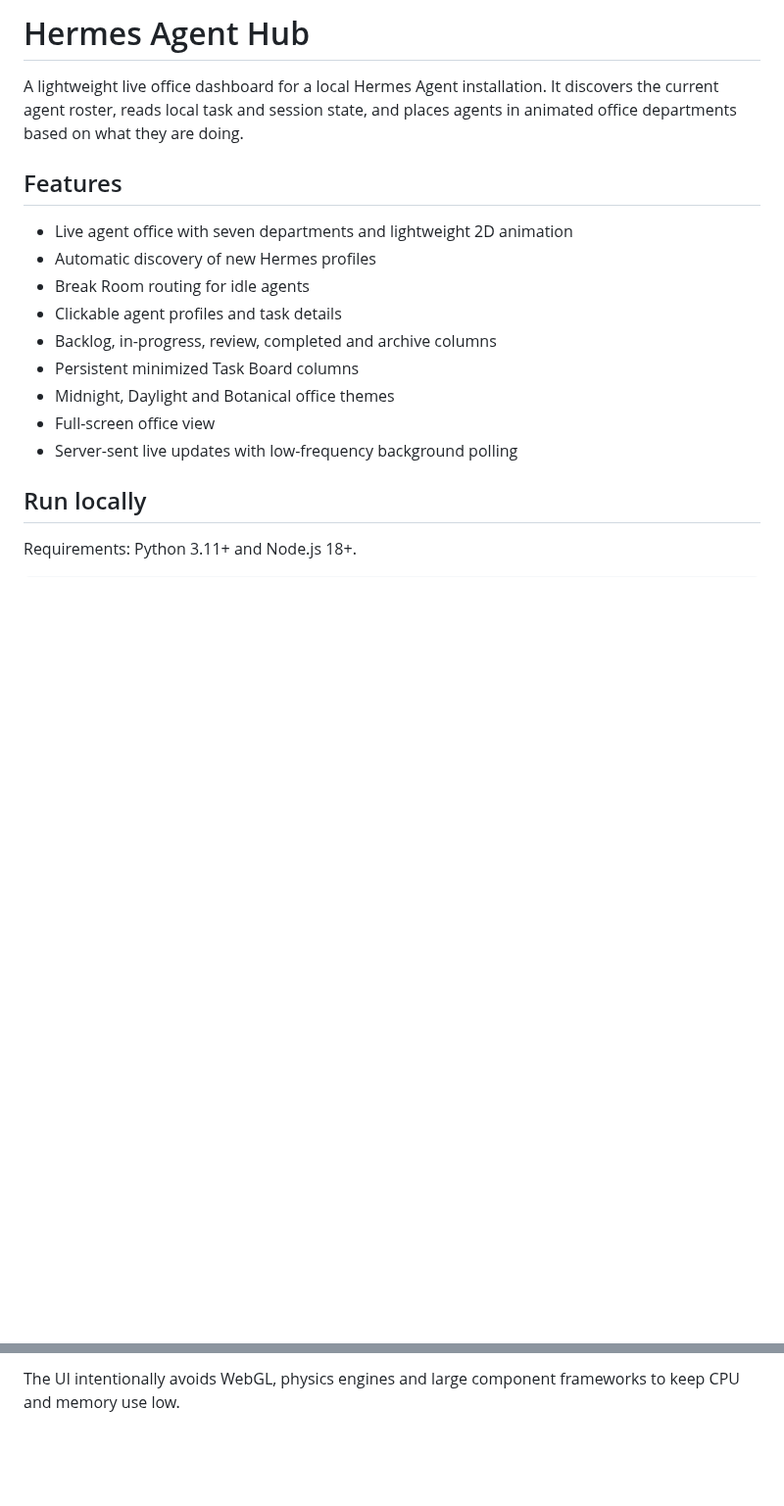
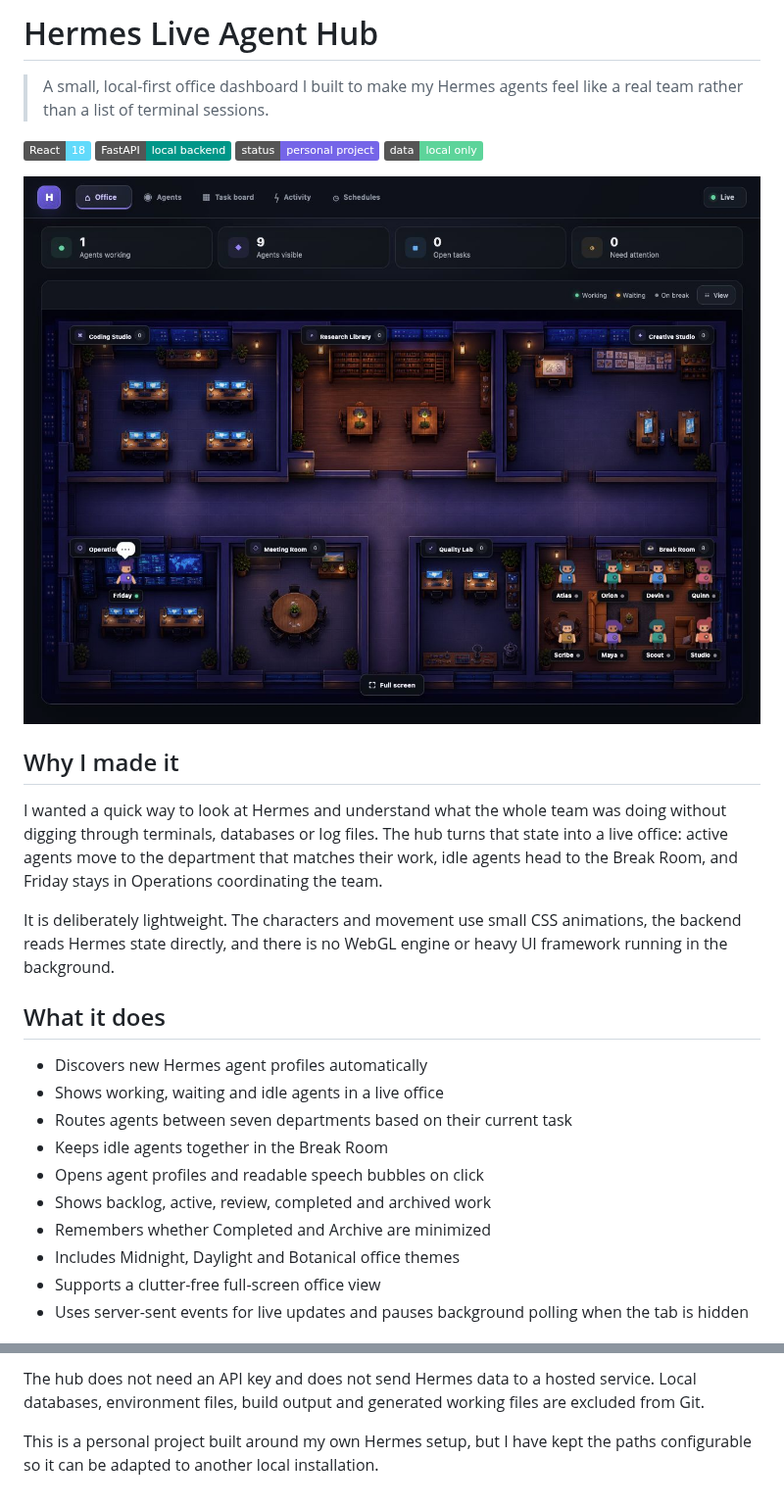
Before and after one commit to Sophie97x/Hermes-Live-Agent-Hub, a Markdown page: README.md, 2 parts joined by grey strips. Shown at 98% size. Rendered like a GitHub page; pictures changed too: docs/screenshots/office.png (added); badges without logos; blank space fills up the shorter version.

```diff
--- a/README.md
+++ b/README.md
@@ -1,19 +1,30 @@
-# Hermes Agent Hub
+# Hermes Live Agent Hub
 
-A lightweight live office dashboard for a local Hermes Agent installation. It discovers the current agent roster, reads local task and session state, and places agents in animated office departments based on what they are doing.
+> A small, local-first office dashboard I built to make my Hermes agents feel like a real team rather than a list of terminal sessions.
 
-## Features
+![React](https://img.shields.io/badge/React-18-61DAFB?logo=react&logoColor=white)
+![FastAPI](https://img.shields.io/badge/FastAPI-local_backend-009688?logo=fastapi&logoColor=white)
+![Status](https://img.shields.io/badge/status-personal_project-7565e8)
+![Data](https://img.shields.io/badge/data-local_only-5dd49a)
 
-- Live agent office with seven departments and lightweight 2D animation
-- Automatic discovery of new Hermes profiles
-- Break Room routing for idle agents
-- Clickable agent profiles and task details
-- Backlog, in-progress, review, completed and archive columns
-- Persistent minimized Task Board columns
-- Midnight, Daylight and Botanical office themes
-- Full-screen office view
-- Server-sent live updates with low-frequency background polling
+![Hermes Live Agent Hub office view](docs/screenshots/office.png)
 
-## Run locally
+## Why I made it
 
-Requirements: Python 3.11+ and Node.js 18+.
+I wanted a quick way to look at Hermes and understand what the whole team was doing without digging through terminals, databases or log files. The hub turns that state into a live office: active agents move to the department that matches their work, idle agents head to the Break Room, and Friday stays in Operations coordinating the team.
+
+It is deliberately lightweight. The characters and movement use small CSS animations, the backend reads Hermes state directly, and there is no WebGL engine or heavy UI framework running in the background.
+
+## What it does
+
+- Discovers new Hermes agent profiles automatically
+- Shows working, waiting and idle agents in a live office
+- Routes agents between seven departments based on their current task
+- Keeps idle agents together in the Break Room
+- Opens agent profiles and readable speech bubbles on click
+- Shows backlog, active, review, completed and archived work
+- Remembers whether Completed and Archive are minimized
+- Includes Midnight, Daylight and Botanical office themes
+- Supports a clutter-free full-screen office view
+- Uses server-sent events for live updates and pauses background polling when the tab is hidden
+
@@ -50,2 +95,4 @@ No API keys are required by this dashboard. It reads local Hermes SQLite and JSO
 
-The UI intentionally avoids WebGL, physics engines and large component frameworks to keep CPU and memory use low.
+The hub does not need an API key and does not send Hermes data to a hosted service. Local databases, environment files, build output and generated working files are excluded from Git.
+
+This is a personal project built around my own Hermes setup, but I have kept the paths configurable so it can be adapted to another local installation.
```
Also changed, not shown: other parts of README.md (+42 -8 lines), docs/screenshots/task-board.png (added).
